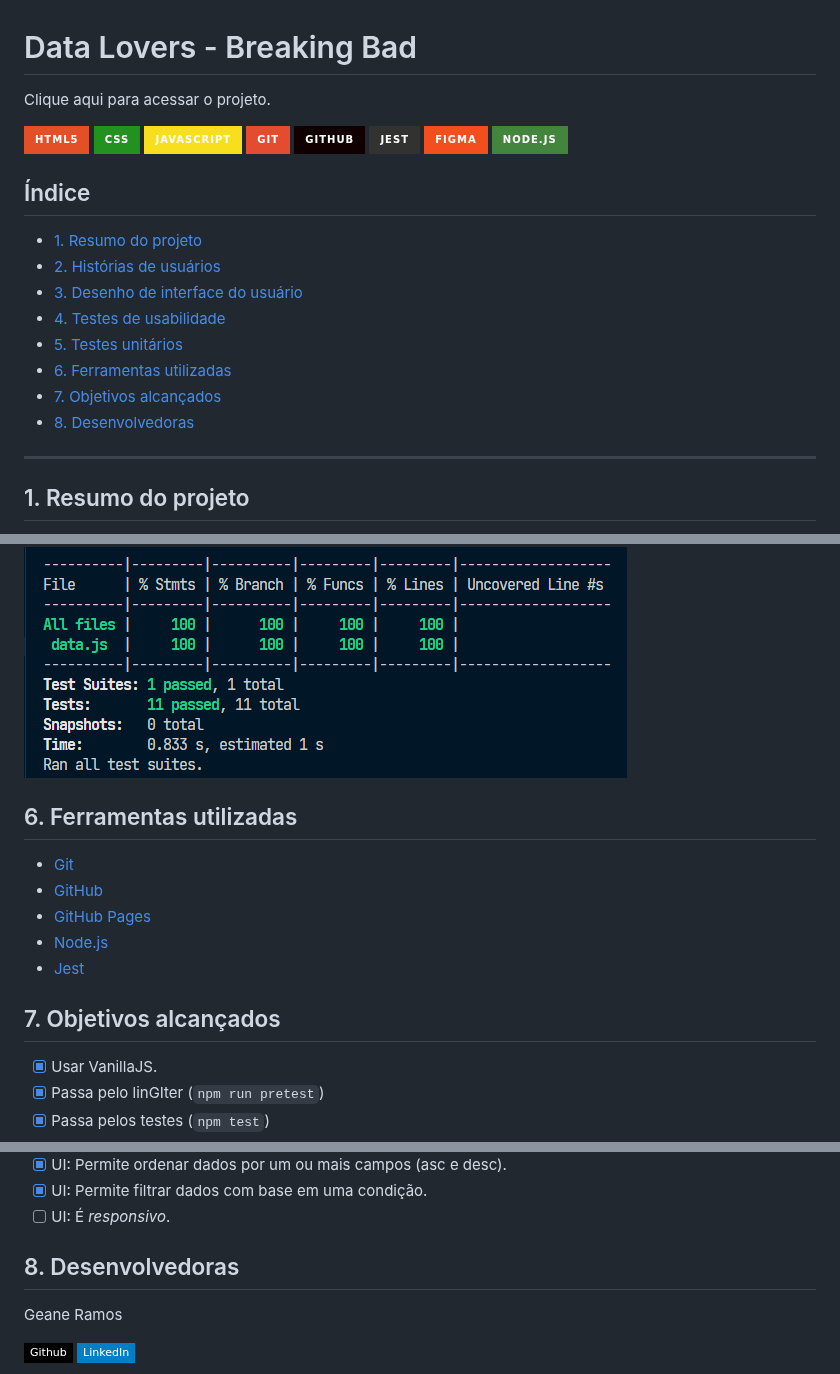
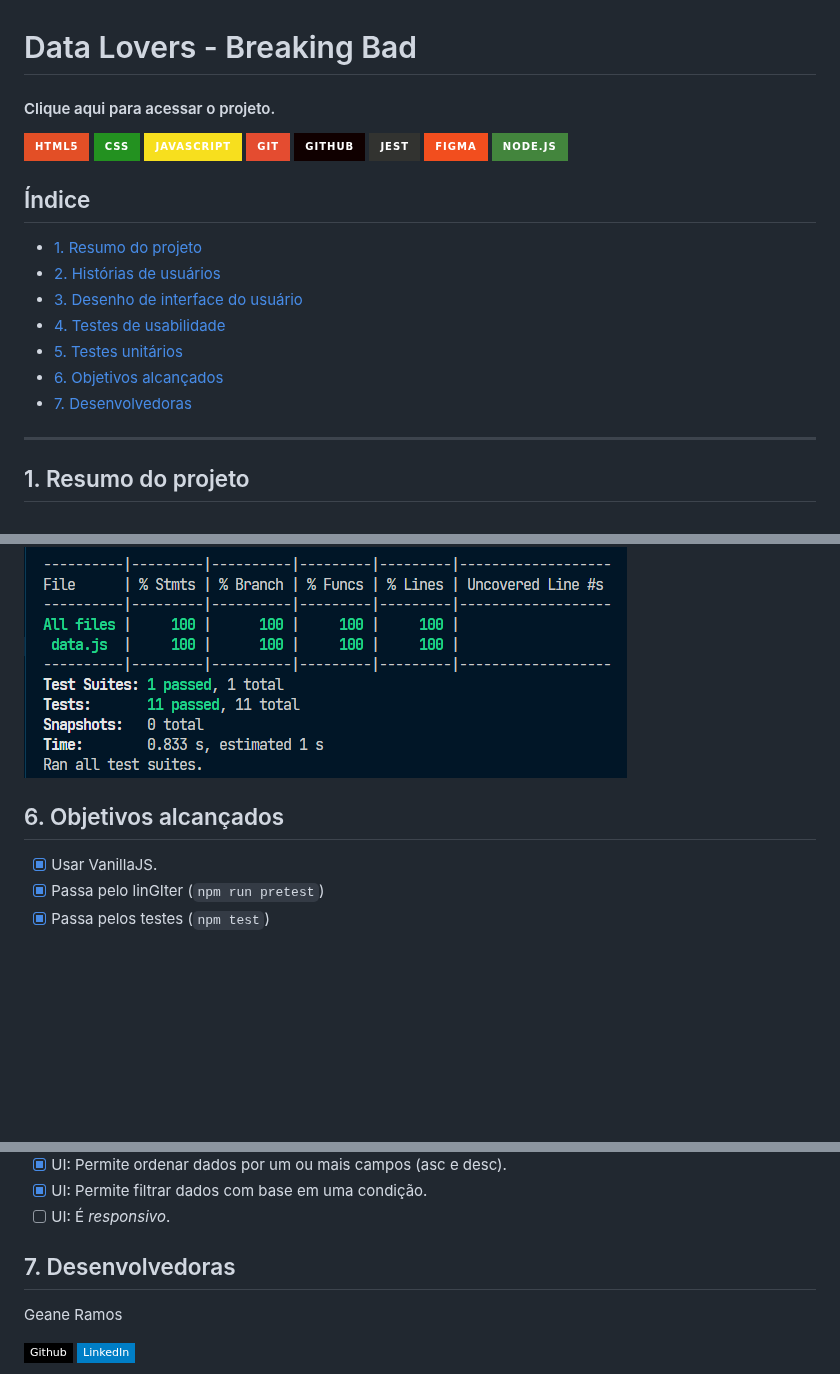
Before and after one commit to Laboratoria/SAP010-data-lovers, a Markdown page: README.md, 3 parts joined by grey strips. Rendered like a GitHub page; badges without logos; blank space fills up the shorter version.

Commit message:
alteracoes README

```diff
--- a/README.md
+++ b/README.md
@@ -1,6 +1,6 @@
 # Data Lovers - Breaking Bad
 
-  Clique aqui para acessar o projeto.
+#### Clique aqui para acessar o projeto.
 
 [![HTML](https://img.shields.io/badge/HTML5-E34F26?style=for-the-badge&logo=html5&logoColor=white//https://developer.mozilla.org/en-US/docs/Learn/Getting_started_with_the_web/HTML_basics)](https://developer.mozilla.org/en-US/docs/Learn/Getting_started_with_the_web/HTML_basics)
 [![CSS](https://img.shields.io/badge/CSS-239120?&style=for-the-badge&logo=css3&logoColor=white//https://developer.mozilla.org/en-US/docs/Web/CSS)](https://developer.mozilla.org/en-US/docs/Web/CSS)
@@ -22,9 +22,8 @@
 - [3. Desenho de interface do usuário](#3-desenho-de-interface-do-usuário)
 - [4. Testes de usabilidade](#4-testes-de-usabilidade)
 - [5. Testes unitários](#5-testes-unitários)
-- [6. Ferramentas utilizadas](#6-ferramentas-utilizadas)
-- [7. Objetivos alcançados](#7-objetivos-alcançados)
-- [8. Desenvolvedoras](#10-desenvolvedoras)
+- [6. Objetivos alcançados](#6-objetivos-alcançados)
+- [7. Desenvolvedoras](#7-desenvolvedoras)
 
 ---
 
@@ -76,15 +75,8 @@ Lembrando que todos os teste foram escritos por nós.
 
 ![Alt text](src/img/testesUnitarios.png)
 
-## 6. Ferramentas utilizadas
 
-- [Git](https://git-scm.com/)
-- [GitHub](https://github.com/)
-- [GitHub Pages](https://pages.github.com/)
-- [Node.js](https://nodejs.org/)
-- [Jest](https://jestjs.io/)
-
-## 7. Objetivos alcançados
+## 6. Objetivos alcançados
 
 - [x] Usar VanillaJS.
 - [x] Passa pelo linGIter (`npm run pretest`)
@@ -101,7 +93,7 @@ Lembrando que todos os teste foram escritos por nós.
 - [x] UI: Permite filtrar dados com base em uma condição.
 - [ ] UI: É _responsivo_.
 
-## 8. Desenvolvedoras
+## 7. Desenvolvedoras
 
 Geane Ramos
 
```
